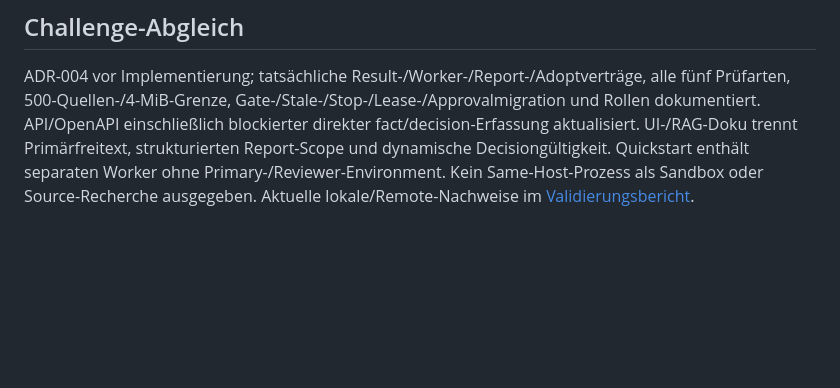
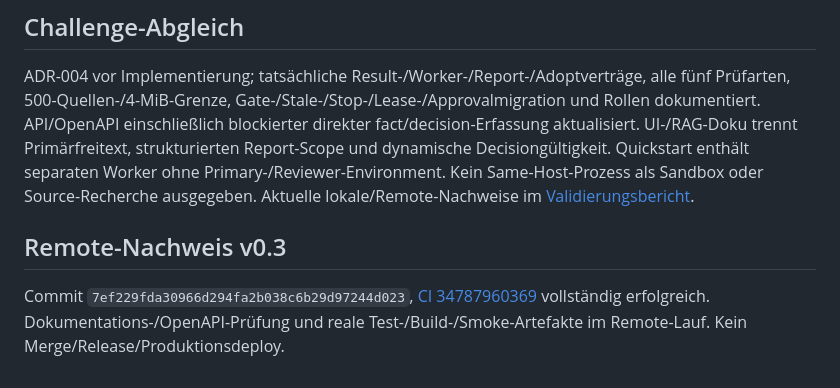
Before and after one commit to dingeldangbang/Atze-Plana-, a Markdown page: DOCUMENTATION_AUDIT.md, the part around the change. GitHub-like rendering; blank space fills up the shorter version.

```diff
--- a/DOCUMENTATION_AUDIT.md
+++ b/DOCUMENTATION_AUDIT.md
@@ -26,3 +26,6 @@ Kein vollständiger semantischer Beweis jeder Dokumentations-/Codeaussage, kein
 
 ## Challenge-Abgleich
 ADR-004 vor Implementierung; tatsächliche Result-/Worker-/Report-/Adoptverträge, alle fünf Prüfarten, 500-Quellen-/4-MiB-Grenze, Gate-/Stale-/Stop-/Lease-/Approvalmigration und Rollen dokumentiert. API/OpenAPI einschließlich blockierter direkter fact/decision-Erfassung aktualisiert. UI-/RAG-Doku trennt Primärfreitext, strukturierten Report-Scope und dynamische Decisiongültigkeit. Quickstart enthält separaten Worker ohne Primary-/Reviewer-Environment. Kein Same-Host-Prozess als Sandbox oder Source-Recherche ausgegeben. Aktuelle lokale/Remote-Nachweise im [Validierungsbericht](FINAL_VALIDATION_REPORT.md).
+
+## Remote-Nachweis v0.3
+Commit `7ef229fda30966d294fa2b038c6b29d97244d023`, [CI 34787960369](https://github.com/dingeldangbang/Atze-Plana-/actions/runs/34787960369) vollständig erfolgreich. Dokumentations-/OpenAPI-Prüfung und reale Test-/Build-/Smoke-Artefakte im Remote-Lauf. Kein Merge/Release/Produktionsdeploy.
```
Also changed, not shown: FINAL_VALIDATION_REPORT.md (+7 -2 lines).
